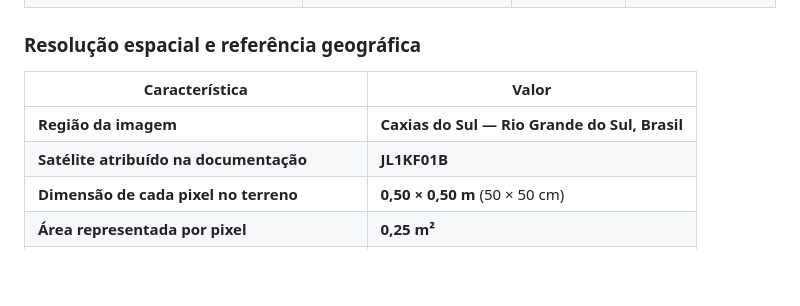
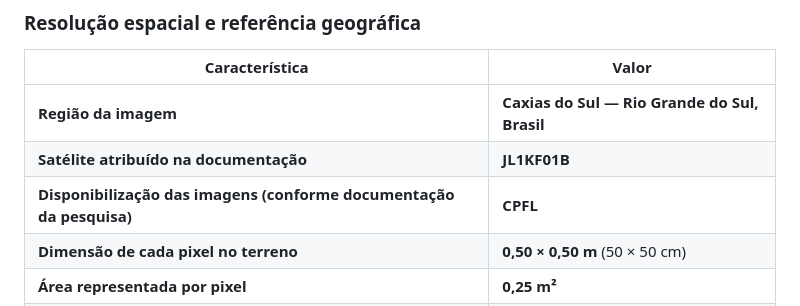
Before and after one commit to BrenoBragaGalvao/mestrado-arvores-urbanas, a Markdown page: README.md, the part around the change. Rendered like a GitHub page; blank space fills up the shorter version.

Commit message:
docs(readme): registrar CPFL como disponibilizadora das imagens

```diff
--- a/README.md
+++ b/README.md
@@ -37,6 +37,7 @@ A Area1 utiliza **dois arquivos raster referentes essencialmente à mesma regiã
 |---|---|
 | **Região da imagem** | **Caxias do Sul — Rio Grande do Sul, Brasil** |
 | **Satélite atribuído na documentação** | **JL1KF01B** |
+| **Disponibilização das imagens (conforme documentação da pesquisa)** | **CPFL** |
 | **Dimensão de cada pixel no terreno** | **0,50 × 0,50 m** (50 × 50 cm) |
 | **Área representada por pixel** | **0,25 m²** |
 | **Dimensões do retângulo raster no terreno** | **3.471 m de largura × 3.647 m de altura** |
```
